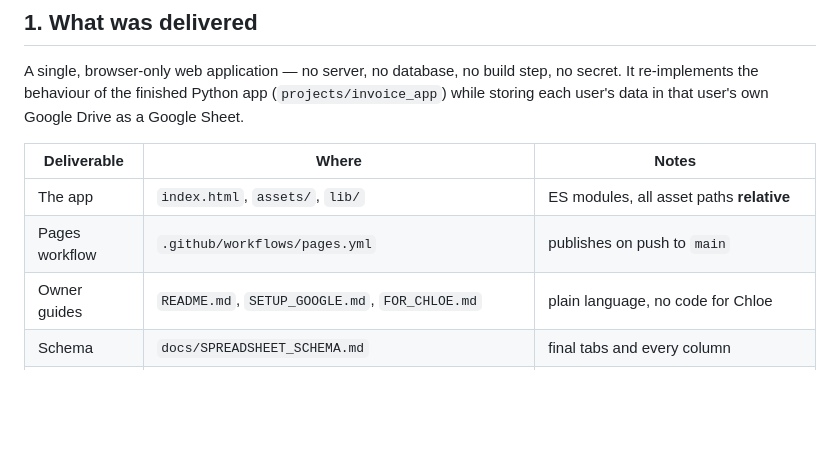
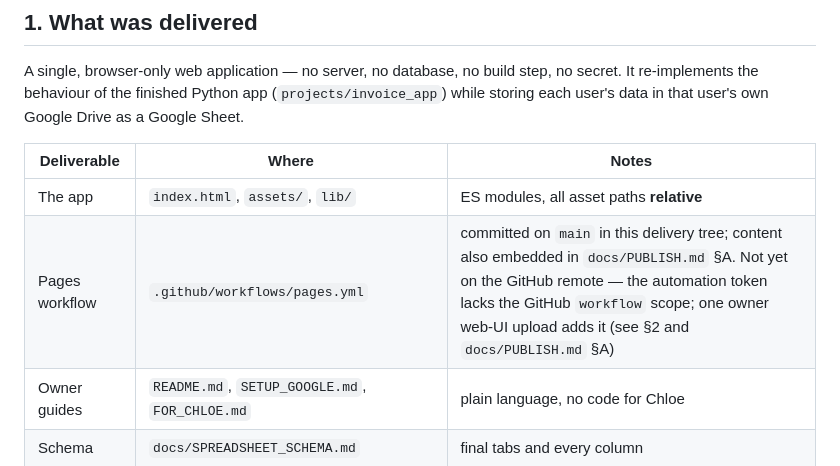
Before and after one commit to MatthewMBowyer/Invoice_app, a Markdown page: docs/DELIVERY_SUMMARY.md, the part around the change. GitHub-like rendering; blank space fills up the shorter version.

Commit message:
Correct the DELIVERY_SUMMARY section-1 table to state the workflow's true state
The row now says the workflow is committed on main in the delivery tree with its
content embedded in docs/PUBLISH.md, and that it is not yet on the remote pending
one owner upload, instead of implying it already publishes from the remote.

Co-authored-by: openhands <openhands@all-hands.dev>

```diff
--- a/docs/DELIVERY_SUMMARY.md
+++ b/docs/DELIVERY_SUMMARY.md
@@ -21,7 +21,7 @@ Drive as a Google Sheet.
 | Deliverable | Where | Notes |
 |---|---|---|
 | The app | `index.html`, `assets/`, `lib/` | ES modules, all asset paths **relative** |
-| Pages workflow | `.github/workflows/pages.yml` | publishes on push to `main` |
+| Pages workflow | `.github/workflows/pages.yml` | committed on `main` in this delivery tree; content also embedded in `docs/PUBLISH.md` §A. Not yet on the GitHub remote — the automation token lacks the GitHub `workflow` scope; one owner web-UI upload adds it (see §2 and `docs/PUBLISH.md` §A) |
 | Owner guides | `README.md`, `SETUP_GOOGLE.md`, `FOR_CHLOE.md` | plain language, no code for Chloe |
 | Schema | `docs/SPREADSHEET_SCHEMA.md` | final tabs and every column |
 | Checklists | `docs/MANUAL_TEST_CHECKLIST.md`, `docs/OWNER_LIVE_VERIFICATION.md` | manual flow + the live Google proof |
```
